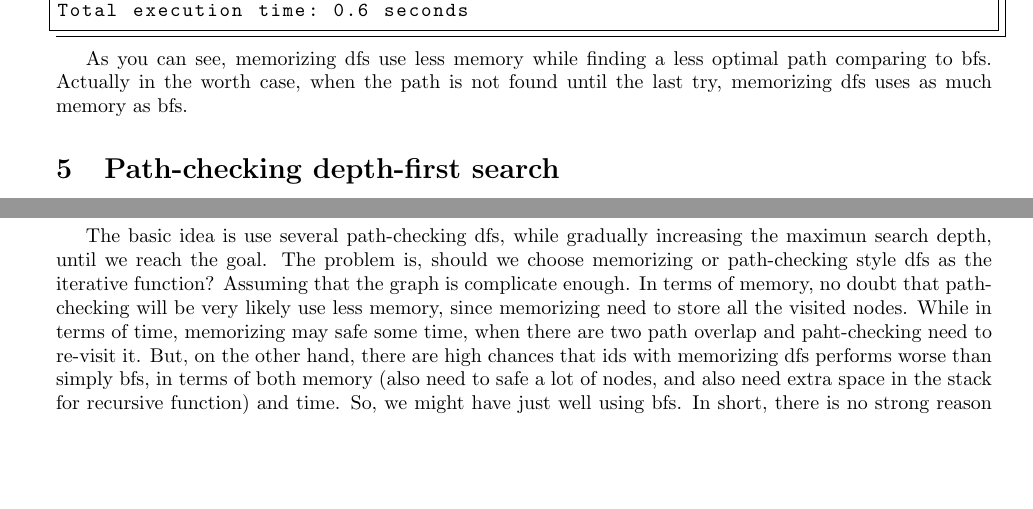
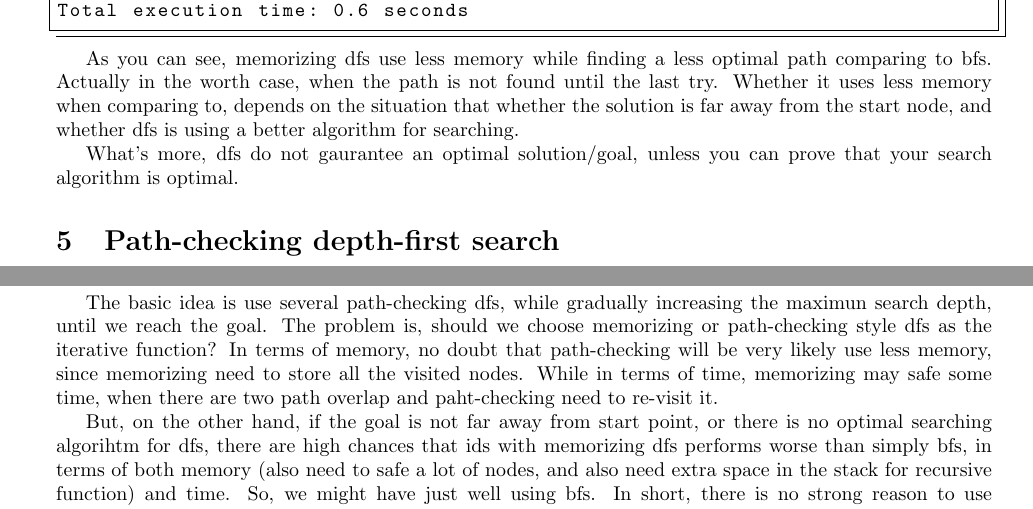
Before and after one commit to Daexx/cs76-ai, a LaTeX problem sheet (hw1/junjie-guan-ai-hw1.tex): two parts of pages 5 and 7 of 8, joined at a grey line, cut so that both start at the same text, the shorter picture padded with empty space. Compiled offline with pdfLaTeX; a LaTeX package or settings file that is missing is left out.

Commit message:
change the comparison between dfs and bfs

```diff
--- a/hw1/junjie-guan-ai-hw1.tex
+++ b/hw1/junjie-guan-ai-hw1.tex
@@ -266,7 +268,9 @@ Maximum memory usage during last search 39
 Total execution time: 0.6 seconds
 \end{lstlisting}
 
-As you can see, memorizing dfs use less memory while finding a less optimal path comparing to bfs. Actually in the worth case, when the path is not found until the last try, memorizing dfs uses as much memory as bfs.
+As you can see, memorizing dfs use less memory while finding a less optimal path comparing to bfs. Actually in the worth case, when the path is not found until the last try. Whether it uses less memory when comparing to, depends on the situation that whether the solution is far away from the start node, and whether dfs is using a better algorithm for searching.
+
+What's more, dfs do not gaurantee an optimal solution/goal, unless you can prove that your search algorithm is optimal.
 
 
 
@@ -380,7 +384,9 @@ public List<UUSearchNode> IDSearch(int maxDepth) {
 }
 \end{lstlisting}
 
-The basic idea is use several path-checking dfs, while gradually increasing the maximun search depth, until we reach the goal. The problem is, should we choose memorizing or path-checking style dfs as the iterative function? Assuming that the graph is complicate enough. In terms of memory, no doubt that path-checking will be very likely use less memory, since memorizing need to store all the visited nodes. While in terms of time, memorizing may safe some time, when there are two path overlap and paht-checking need to re-visit it. But, on the other hand, there are high chances that ids with memorizing dfs performs worse than simply bfs, in terms of both memory (also need to safe a lot of nodes, and also need extra space in the stack for recursive function) and time. So, we might have just well using bfs. In short, there is no strong reason to use memorizing as interative funciton in ids.
+The basic idea is use several path-checking dfs, while gradually increasing the maximun search depth, until we reach the goal. The problem is, should we choose memorizing or path-checking style dfs as the iterative function? In terms of memory, no doubt that path-checking will be very likely use less memory, since memorizing need to store all the visited nodes. While in terms of time, memorizing may safe some time, when there are two path overlap and paht-checking need to re-visit it.
+
+But, on the other hand, if the goal is not far away from start point, or there is no optimal searching algorihtm for dfs, there are high chances that ids with memorizing dfs performs worse than simply bfs, in terms of both memory (also need to safe a lot of nodes, and also need extra space in the stack for recursive function) and time. So, we might have just well using bfs. In short, there is no strong reason to use memorizing as interative funciton in ids.
 
 With the input of (8,5,1), the output is as following:
 
```
Also changed, not shown: hw1/junjie-guan-ai-assigment-1.pdf (deleted), hw1/junjie-guan-ai-hw1.pdf, hw1/junjie-guan-ai-hw1.tex (2 more changed lines), 3 other files.
